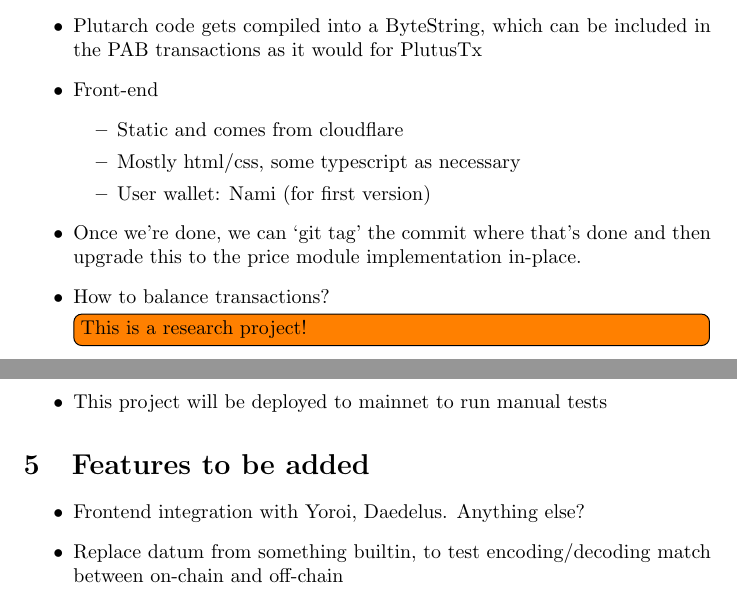
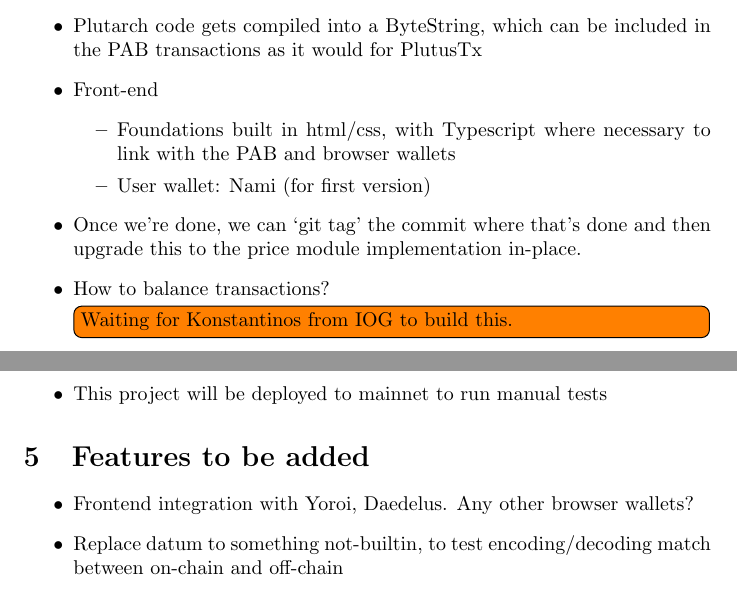
Before and after one commit to ArdanaLabs/hello-cardano-template, a LaTeX document (docs/hello-world.tex): two parts of pages 1 and 2 of 3, joined at a grey line, cut so that both start at the same text. Compiled offline with pdfLaTeX.

Commit message:
Fixed comment in the hello world spec

```diff
--- a/docs/hello-world.tex
+++ b/docs/hello-world.tex
@@ -33,13 +33,14 @@
     the PAB transactions as it would for PlutusTx
   \item Front-end
   \begin{itemize}
-    \item Static and comes from cloudflare
-    \item Mostly html/css, some typescript as necessary
+    \item Foundations built in html/css, with Typescript where necessary to link
+      with the PAB and browser wallets
     \item User wallet: Nami (for first version)
   \end{itemize}
   \item Once we’re done, we can `git tag' the commit where that’s done and then
     upgrade this to the price module implementation in-place.
-  \item How to balance transactions? \todo{This is a research project!}
+  \item How to balance transactions? \todo{Waiting for Konstantinos from IOG to
+    build this.}
 \end{itemize}
 
 \section{Tests}
@@ -83,8 +84,8 @@
 \section{Features to be added}
 
 \begin{itemize}
-  \item Frontend integration with Yoroi, Daedelus. Anything else?
-  \item Replace datum from something builtin, to test encoding/decoding match
+  \item Frontend integration with Yoroi, Daedelus. Any other browser wallets?
+  \item Replace datum to something not-builtin, to test encoding/decoding match
     between on-chain and off-chain
   \item Maeserat: Volume tests, benchmarks for time and memory consumption
   \item Set up an NFT-system to persistently identify and track the Hello World
```
